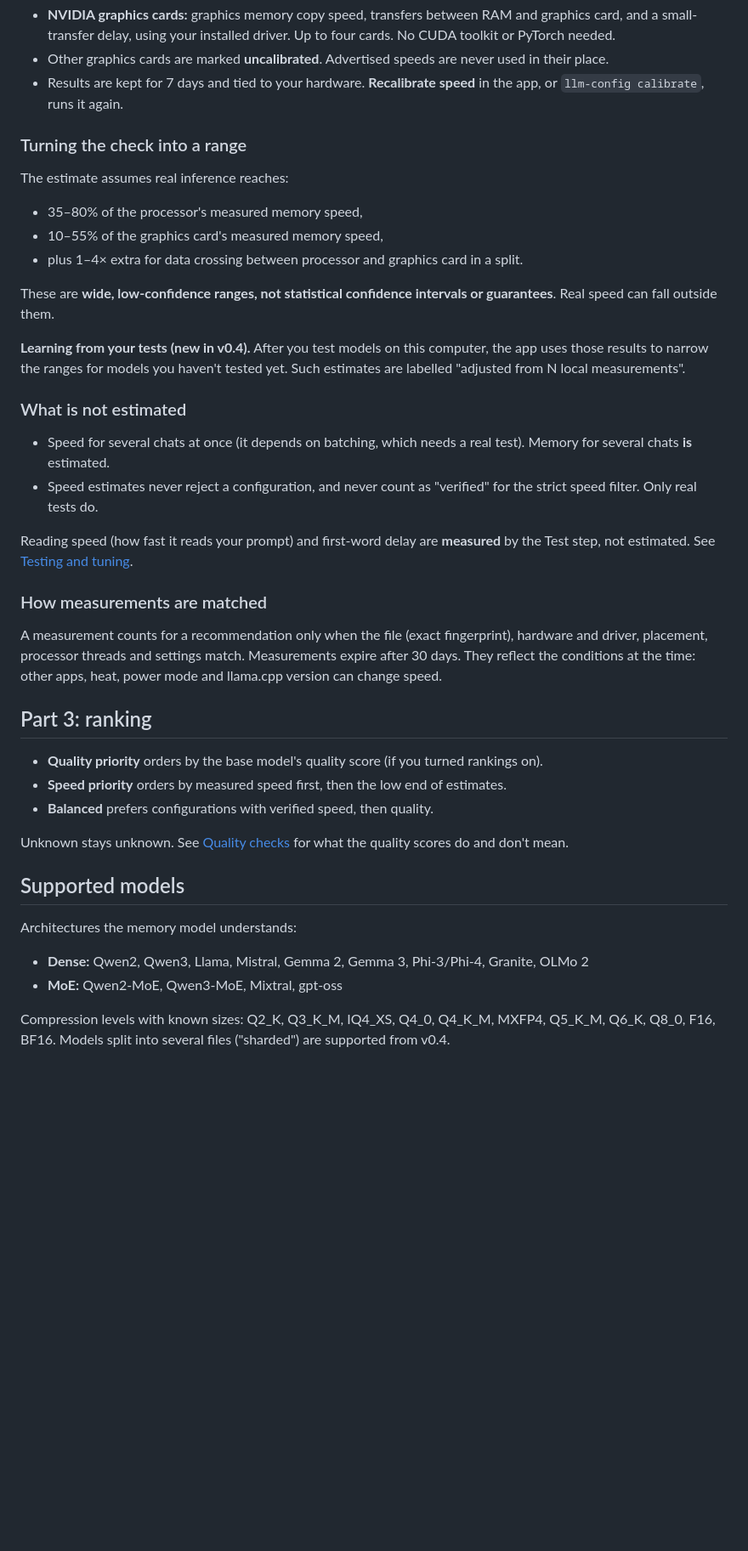
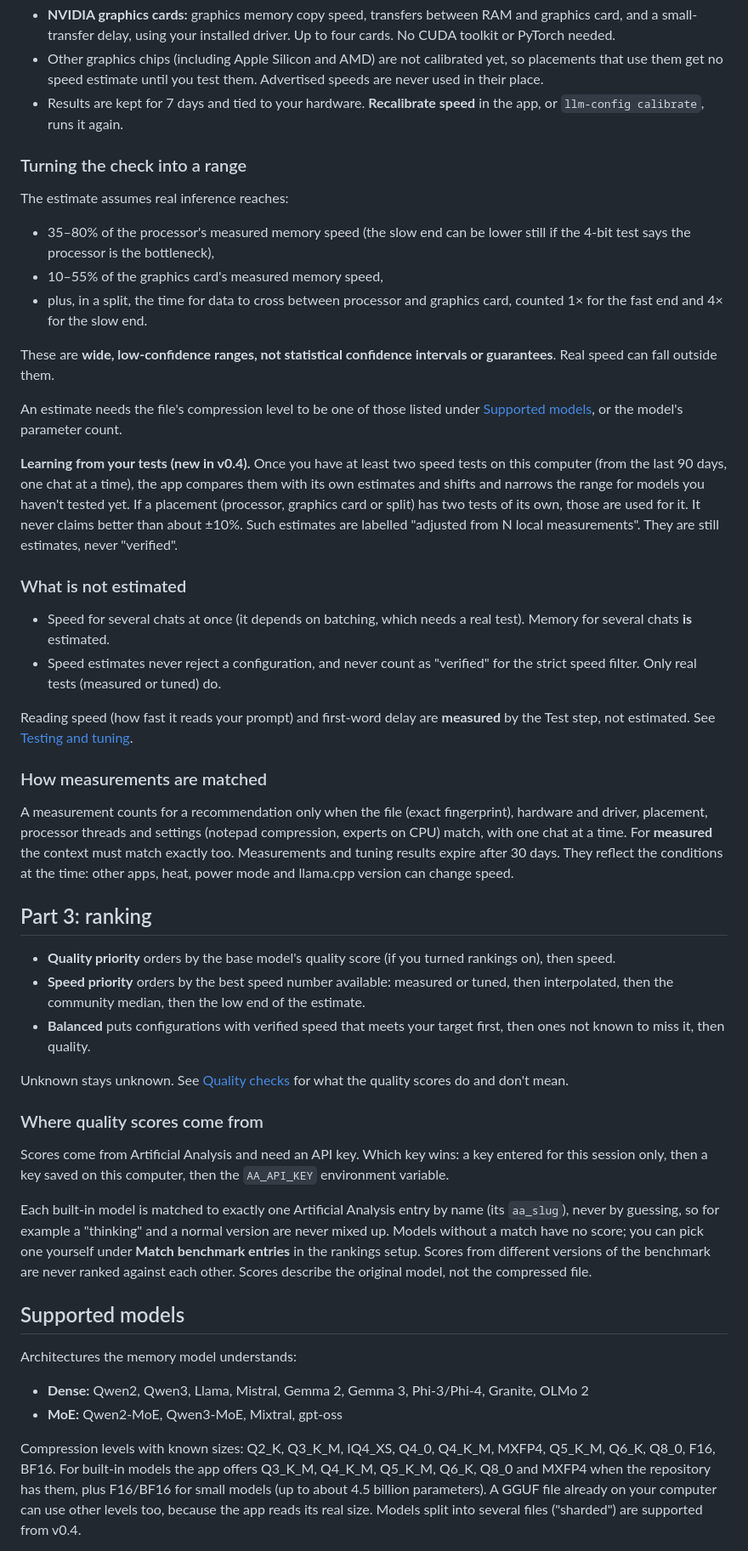
Before and after one commit to Eyad-3D/LLM-Configurator, a Markdown page: docs/how-it-works.md, the part around one of its changes. Shown at 85% size. GitHub-like rendering; blank space fills up the shorter version.

```diff
--- a/docs/how-it-works.md
+++ b/docs/how-it-works.md
@@ -121,37 +127,45 @@ When you start the questions, a separate process runs a ~12-second synthetic tes
 - **NVIDIA graphics cards:** graphics memory copy speed, transfers between RAM and graphics card, and a small-transfer delay, using your installed driver. Up to four cards. No CUDA toolkit or PyTorch needed.
-- Other graphics cards are marked **uncalibrated**. Advertised speeds are never used in their place.
+- Other graphics chips (including Apple Silicon and AMD) are not calibrated yet, so placements that use them get no speed estimate until you test them. Advertised speeds are never used in their place.
 - Results are kept for 7 days and tied to your hardware. **Recalibrate speed** in the app, or `llm-config calibrate`, runs it again.
 
 ### Turning the check into a range
 
 The estimate assumes real inference reaches:
 
-- 35–80% of the processor's measured memory speed,
+- 35–80% of the processor's measured memory speed (the slow end can be lower still if the 4-bit test says the processor is the bottleneck),
 - 10–55% of the graphics card's measured memory speed,
-- plus 1–4× extra for data crossing between processor and graphics card in a split.
+- plus, in a split, the time for data to cross between processor and graphics card, counted 1× for the fast end and 4× for the slow end.
 
 These are **wide, low-confidence ranges, not statistical confidence intervals or guarantees**. Real speed can fall outside them.
 
-**Learning from your tests (new in v0.4).** After you test models on this computer, the app uses those results to narrow the ranges for models you haven't tested yet. Such estimates are labelled "adjusted from N local measurements".
+An estimate needs the file's compression level to be one of those listed under [Supported models](#supported-models), or the model's parameter count.
+
+**Learning from your tests (new in v0.4).** Once you have at least two speed tests on this computer (from the last 90 days, one chat at a time), the app compares them with its own estimates and shifts and narrows the range for models you haven't tested yet. If a placement (processor, graphics card or split) has two tests of its own, those are used for it. It never claims better than about ±10%. Such estimates are labelled "adjusted from N local measurements". They are still estimates, never "verified".
 
 ### What is not estimated
 
 - Speed for several chats at once (it depends on batching, which needs a real test). Memory for several chats **is** estimated.
-- Speed estimates never reject a configuration, and never count as "verified" for the strict speed filter. Only real tests do.
+- Speed estimates never reject a configuration, and never count as "verified" for the strict speed filter. Only real tests (measured or tuned) do.
 
 Reading speed (how fast it reads your prompt) and first-word delay are **measured** by the Test step, not estimated. See [Testing and tuning](testing-and-tuning.md).
 
 ### How measurements are matched
 
-A measurement counts for a recommendation only when the file (exact fingerprint), hardware and driver, placement, processor threads and settings match. Measurements expire after 30 days. They reflect the conditions at the time: other apps, heat, power mode and llama.cpp version can change speed.
+A measurement counts for a recommendation only when the file (exact fingerprint), hardware and driver, placement, processor threads and settings (notepad compression, experts on CPU) match, with one chat at a time. For **measured** the context must match exactly too. Measurements and tuning results expire after 30 days. They reflect the conditions at the time: other apps, heat, power mode and llama.cpp version can change speed.
 
 ## Part 3: ranking
 
-- **Quality priority** orders by the base model's quality score (if you turned rankings on).
-- **Speed priority** orders by measured speed first, then the low end of estimates.
-- **Balanced** prefers configurations with verified speed, then quality.
+- **Quality priority** orders by the base model's quality score (if you turned rankings on), then speed.
+- **Speed priority** orders by the best speed number available: measured or tuned, then interpolated, then the community median, then the low end of the estimate.
+- **Balanced** puts configurations with verified speed that meets your target first, then ones not known to miss it, then quality.
 
 Unknown stays unknown. See [Quality checks](quality-checks.md) for what the quality scores do and don't mean.
+
+### Where quality scores come from
+
+Scores come from Artificial Analysis and need an API key. Which key wins: a key entered for this session only, then a key saved on this computer, then the `AA_API_KEY` environment variable.
+
+Each built-in model is matched to exactly one Artificial Analysis entry by name (its `aa_slug`), never by guessing, so for example a "thinking" and a normal version are never mixed up. Models without a match have no score; you can pick one yourself under **Match benchmark entries** in the rankings setup. Scores from different versions of the benchmark are never ranked against each other. Scores describe the original model, not the compressed file.
 
 ## Supported models
 
@@ -160,5 +174,5 @@ Architectures the memory model understands:
 - **Dense:** Qwen2, Qwen3, Llama, Mistral, Gemma 2, Gemma 3, Phi-3/Phi-4, Granite, OLMo 2
 - **MoE:** Qwen2-MoE, Qwen3-MoE, Mixtral, gpt-oss
 
-Compression levels with known sizes: Q2_K, Q3_K_M, IQ4_XS, Q4_0, Q4_K_M, MXFP4, Q5_K_M, Q6_K, Q8_0, F16, BF16. Models split into several files ("sharded") are supported from v0.4.
+Compression levels with known sizes: Q2_K, Q3_K_M, IQ4_XS, Q4_0, Q4_K_M, MXFP4, Q5_K_M, Q6_K, Q8_0, F16, BF16. For built-in models the app offers Q3_K_M, Q4_K_M, Q5_K_M, Q6_K, Q8_0 and MXFP4 when the repository has them, plus F16/BF16 for small models (up to about 4.5 billion parameters). A GGUF file already on your computer can use other levels too, because the app reads its real size. Models split into several files ("sharded") are supported from v0.4.
 
```
Also changed, not shown: other parts of docs/how-it-works.md (+27 -18 lines).
